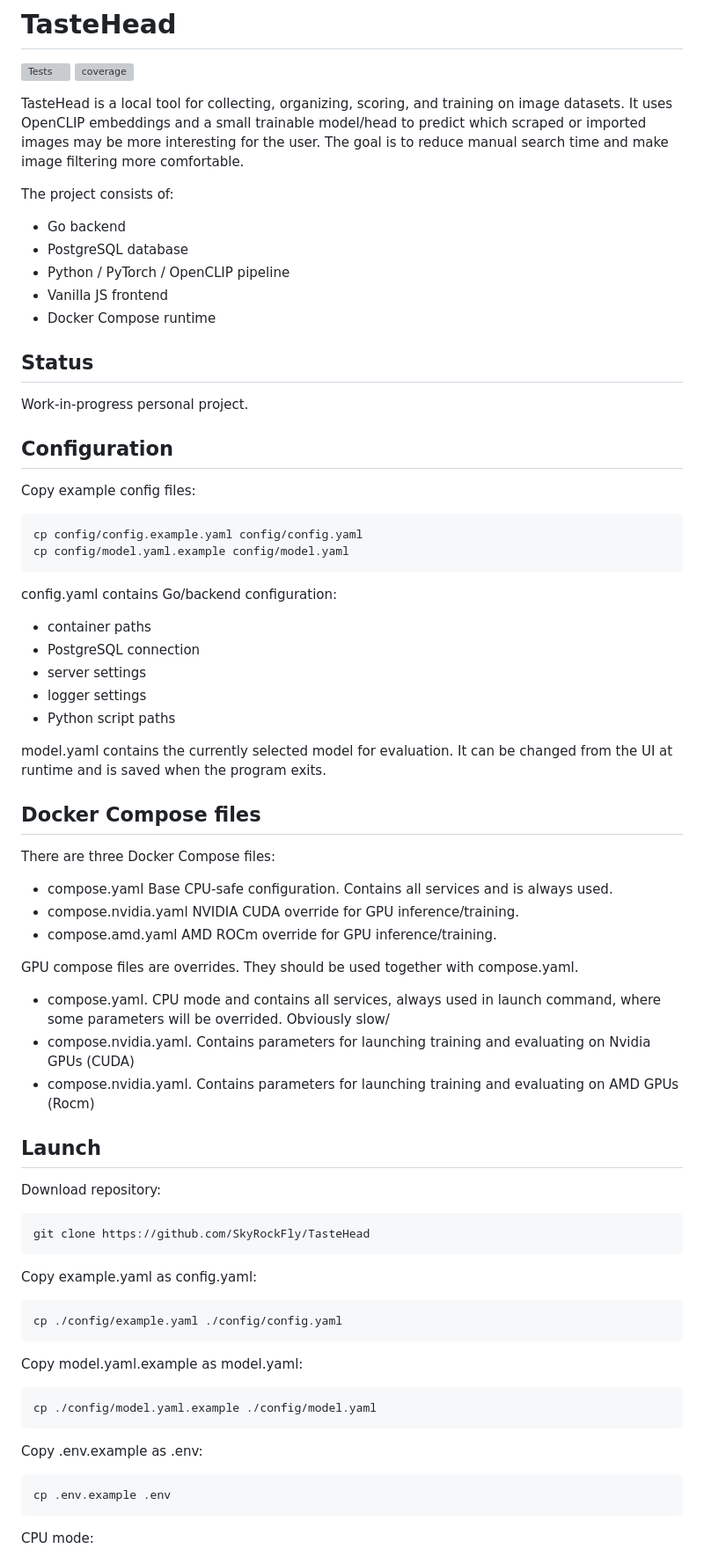
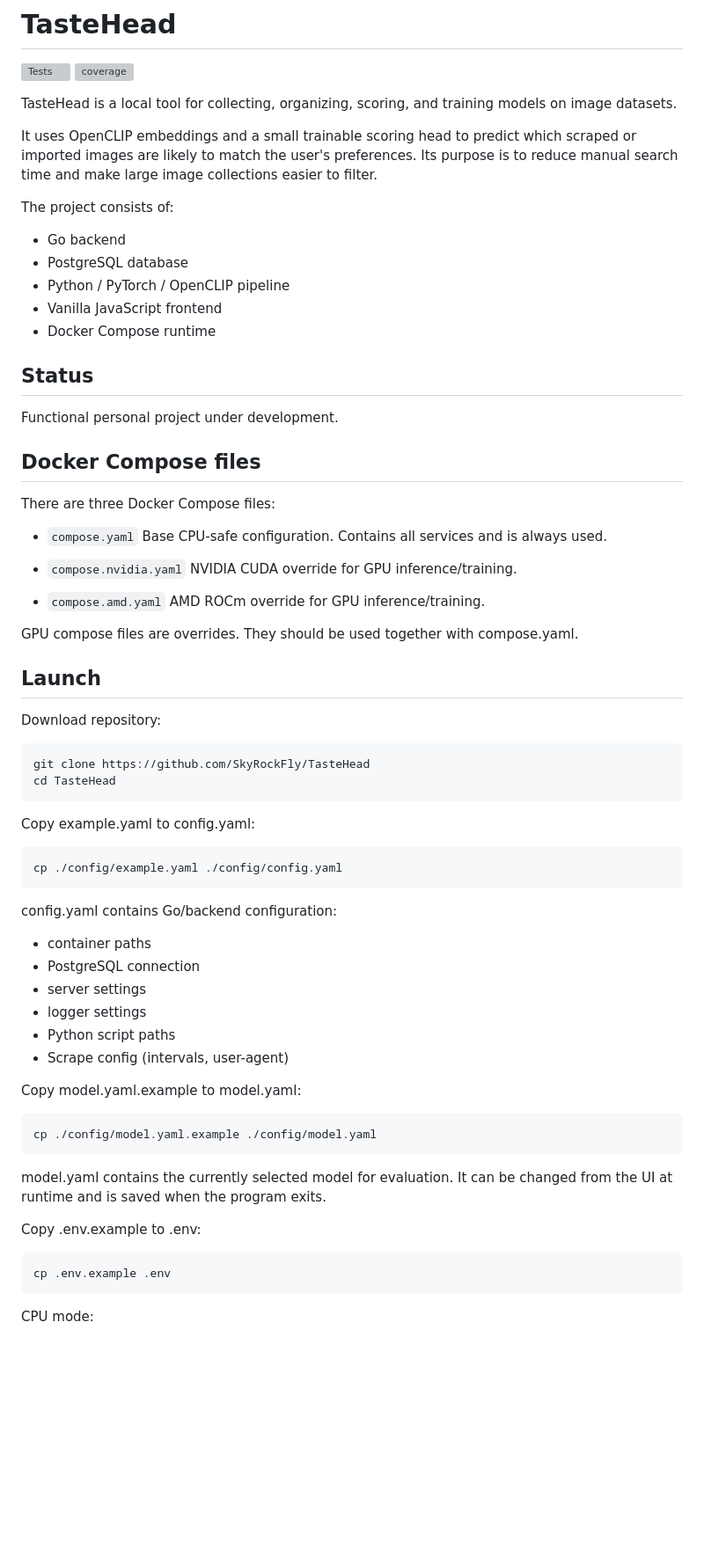
Before and after one commit to SkyRockFly/TasteHead, a Markdown page: README.md, the part around one of its changes. Shown at 88% size. Rendered like a GitHub page; blank space fills up the shorter version; grey boxes are pictures that could not be loaded.

````diff
--- a/README.md
+++ b/README.md
@@ -5,28 +5,50 @@
 
 
 
-TasteHead is a local tool for collecting, organizing, scoring, and training on image datasets.
-It uses OpenCLIP embeddings and a small trainable model/head to predict which scraped or imported images may be more interesting for the user. The goal is to reduce manual search time and make image filtering more comfortable.
+TasteHead is a local tool for collecting, organizing, scoring, and training models on image datasets.
 
+It uses OpenCLIP embeddings and a small trainable scoring head to predict which scraped or imported images are likely to match the user's preferences. Its purpose is to reduce manual search time and make large image collections easier to filter.
 
 The project consists of:
+
 - Go backend
 - PostgreSQL database
 - Python / PyTorch / OpenCLIP pipeline
-- Vanilla JS frontend
+- Vanilla JavaScript frontend
 - Docker Compose runtime
 
 ## Status
 
-Work-in-progress personal project.
+Functional personal project under development.
 
-## Configuration
+## Docker Compose files
 
-Copy example config files:
+There are three Docker Compose files:
+
+- `compose.yaml`
+Base CPU-safe configuration. Contains all services and is always used.
+
+- `compose.nvidia.yaml`
+NVIDIA CUDA override for GPU inference/training.
+
+- `compose.amd.yaml`
+AMD ROCm override for GPU inference/training.
+
+GPU compose files are overrides. They should be used together with compose.yaml.
+
+
+## Launch
+
+Download repository:
 
 ```bash
-cp config/config.example.yaml config/config.yaml
-cp config/model.yaml.example config/model.yaml
+git clone https://github.com/SkyRockFly/TasteHead
+cd TasteHead
+```
+
+Copy example.yaml to config.yaml:
+```bash
+cp ./config/example.yaml ./config/config.yaml
 ```
 
 config.yaml contains Go/backend configuration:
@@ -36,44 +58,16 @@ config.yaml contains Go/backend configuration:
 - server settings
 - logger settings
 - Python script paths
+- Scrape config (intervals, user-agent)
 
-model.yaml contains the currently selected model for evaluation. It can be changed from the UI at runtime and is saved when the program exits.
-
-## Docker Compose files
-
-There are three Docker Compose files:
-
-- compose.yaml
-Base CPU-safe configuration. Contains all services and is always used.
-- compose.nvidia.yaml
-NVIDIA CUDA override for GPU inference/training.
-- compose.amd.yaml
-AMD ROCm override for GPU inference/training.
-
-GPU compose files are overrides. They should be used together with compose.yaml.
-- compose.yaml. CPU mode and contains all services, always used in launch command, where some parameters will be overrided. Obviously slow/
-- compose.nvidia.yaml. Contains parameters for launching training and evaluating on Nvidia GPUs (CUDA)
-- compose.nvidia.yaml. Contains parameters for launching training and evaluating on AMD GPUs (Rocm)
-
-## Launch
-
-Download repository:
-
-```bash
-git clone https://github.com/SkyRockFly/TasteHead
-```
-
-Copy example.yaml as config.yaml:
-```bash
-cp ./config/example.yaml ./config/config.yaml
-```
-
-Copy model.yaml.example as model.yaml:
+Copy model.yaml.example to model.yaml:
 ```bash
 cp ./config/model.yaml.example ./config/model.yaml
 ```
 
-Copy .env.example as .env:
+model.yaml contains the currently selected model for evaluation. It can be changed from the UI at runtime and is saved when the program exits.
+
+Copy .env.example to .env:
 ```bash
 cp .env.example .env
 ```
````
Also changed, not shown: other parts of README.md (+22 -9 lines).
